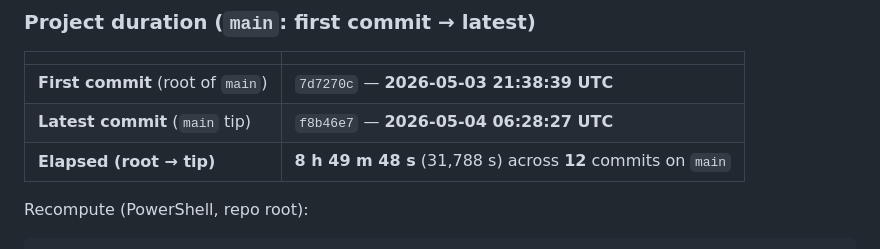
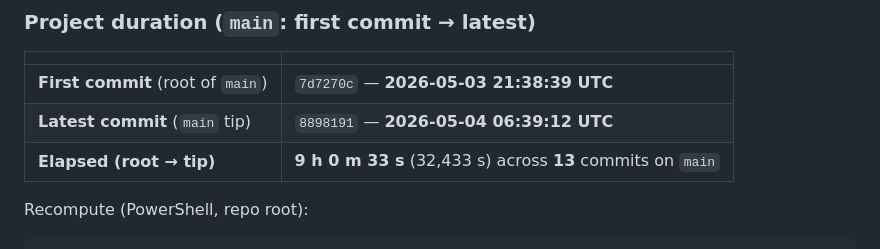
Before and after one commit to Aivar-sanjeev/Technical-Interview-Agent, a Markdown page: README.md, the part around the change. Drawn GitHub-style.

Commit message:
docs: refresh project duration table for current main tip
Co-authored-by: Cursor <cursoragent@cursor.com>

```diff
--- a/README.md
+++ b/README.md
@@ -75,8 +75,8 @@ Also served statically at **http://127.0.0.1:8840/samples/evaluation_sample.json
 | | |
 |---|---|
 | **First commit** (root of `main`) | `7d7270c` — **2026-05-03 21:38:39 UTC** |
-| **Latest commit** (`main` tip) | `f8b46e7` — **2026-05-04 06:28:27 UTC** |
-| **Elapsed (root → tip)** | **8 h 49 m 48 s** (31,788 s) across **12** commits on `main` |
+| **Latest commit** (`main` tip) | `8898191` — **2026-05-04 06:39:12 UTC** |
+| **Elapsed (root → tip)** | **9 h 0 m 33 s** (32,433 s) across **13** commits on `main` |
 
 Recompute (PowerShell, repo root):
 
```
